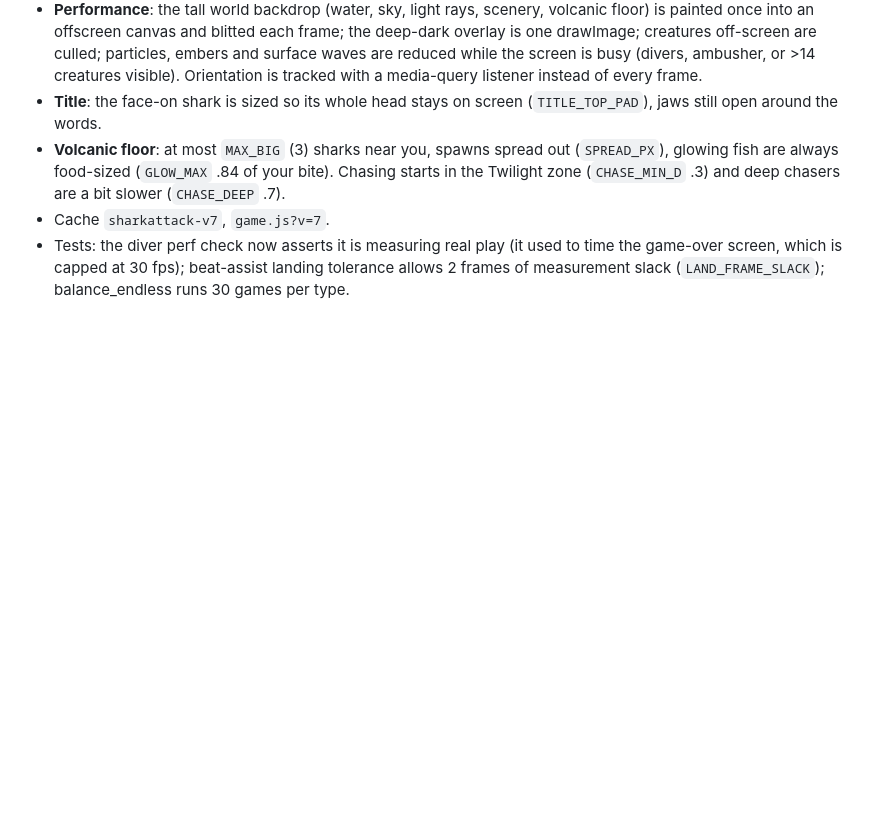
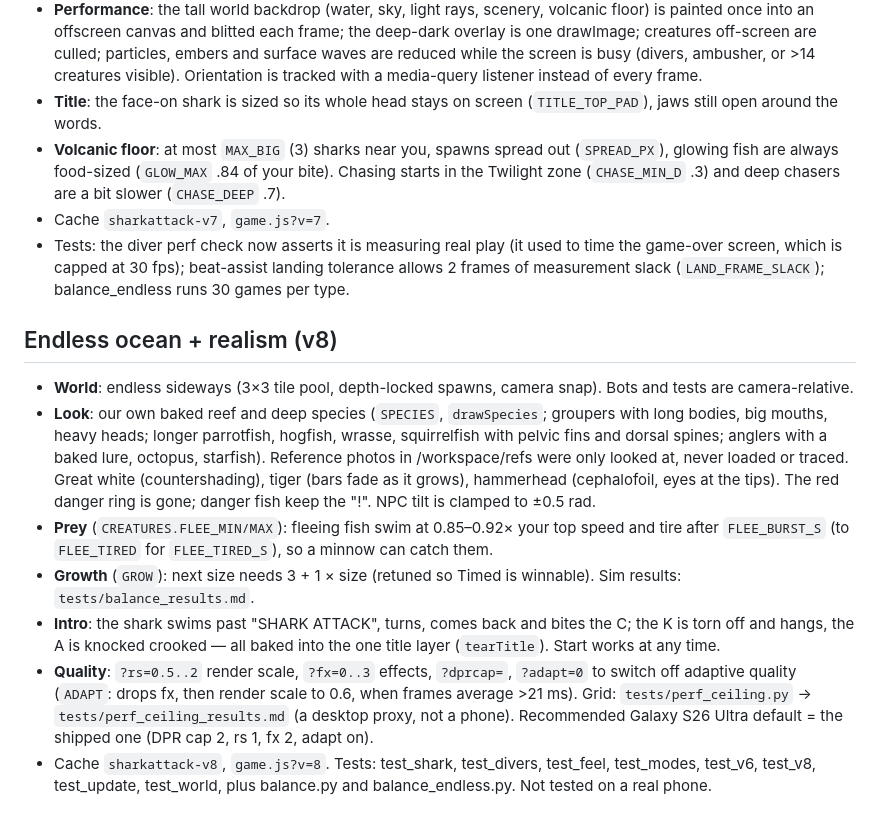
Before and after one commit to Slimetrail/shark-attack, a Markdown page: README.md, the part around the change. Drawn GitHub-style; blank space fills up the shorter version.

Commit message:
v8 H: README v8 section

```diff
--- a/README.md
+++ b/README.md
@@ -113,3 +113,13 @@ Jeremy asked for "a continue game that does not end until you are eaten and dive
 - **Volcanic floor**: at most `MAX_BIG` (3) sharks near you, spawns spread out (`SPREAD_PX`), glowing fish are always food-sized (`GLOW_MAX` .84 of your bite). Chasing starts in the Twilight zone (`CHASE_MIN_D` .3) and deep chasers are a bit slower (`CHASE_DEEP` .7).
 - Cache `sharkattack-v7`, `game.js?v=7`.
 - Tests: the diver perf check now asserts it is measuring real play (it used to time the game-over screen, which is capped at 30 fps); beat-assist landing tolerance allows 2 frames of measurement slack (`LAND_FRAME_SLACK`); balance_endless runs 30 games per type.
+
+## Endless ocean + realism (v8)
+
+- **World**: endless sideways (3×3 tile pool, depth-locked spawns, camera snap). Bots and tests are camera-relative.
+- **Look**: our own baked reef and deep species (`SPECIES`, `drawSpecies`; groupers with long bodies, big mouths, heavy heads; longer parrotfish, hogfish, wrasse, squirrelfish with pelvic fins and dorsal spines; anglers with a baked lure, octopus, starfish). Reference photos in /workspace/refs were only looked at, never loaded or traced. Great white (countershading), tiger (bars fade as it grows), hammerhead (cephalofoil, eyes at the tips). The red danger ring is gone; danger fish keep the "!". NPC tilt is clamped to ±0.5 rad.
+- **Prey** (`CREATURES.FLEE_MIN/MAX`): fleeing fish swim at 0.85–0.92× your top speed and tire after `FLEE_BURST_S` (to `FLEE_TIRED` for `FLEE_TIRED_S`), so a minnow can catch them.
+- **Growth** (`GROW`): next size needs 3 + 1 × size (retuned so Timed is winnable). Sim results: `tests/balance_results.md`.
+- **Intro**: the shark swims past "SHARK ATTACK", turns, comes back and bites the C; the K is torn off and hangs, the A is knocked crooked — all baked into the one title layer (`tearTitle`). Start works at any time.
+- **Quality**: `?rs=0.5..2` render scale, `?fx=0..3` effects, `?dprcap=`, `?adapt=0` to switch off adaptive quality (`ADAPT`: drops fx, then render scale to 0.6, when frames average >21 ms). Grid: `tests/perf_ceiling.py` → `tests/perf_ceiling_results.md` (a desktop proxy, not a phone). Recommended Galaxy S26 Ultra default = the shipped one (DPR cap 2, rs 1, fx 2, adapt on).
+- Cache `sharkattack-v8`, `game.js?v=8`. Tests: test_shark, test_divers, test_feel, test_modes, test_v6, test_v8, test_update, test_world, plus balance.py and balance_endless.py. Not tested on a real phone.
```
